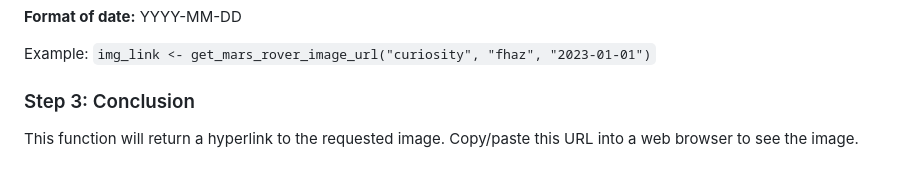
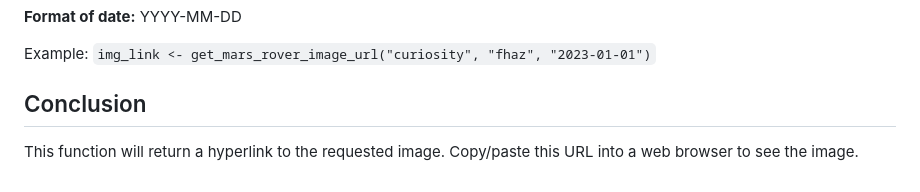
Before and after one commit to Dhunsheth/nasa_R_wrapper, a Markdown page: README.md, the part around the change. Drawn GitHub-style.

Commit message:
timReadME

```diff
--- a/README.md
+++ b/README.md
@@ -93,6 +93,6 @@ If you are in another directory, you must also add the file path where this scri
 
 Example: `img_link <- get_mars_rover_image_url("curiosity", "fhaz", "2023-01-01")`
 
-### Step 3: Conclusion
+## Conclusion
 
 This function will return a hyperlink to the requested image. Copy/paste this URL into a web browser to see the image.
```
